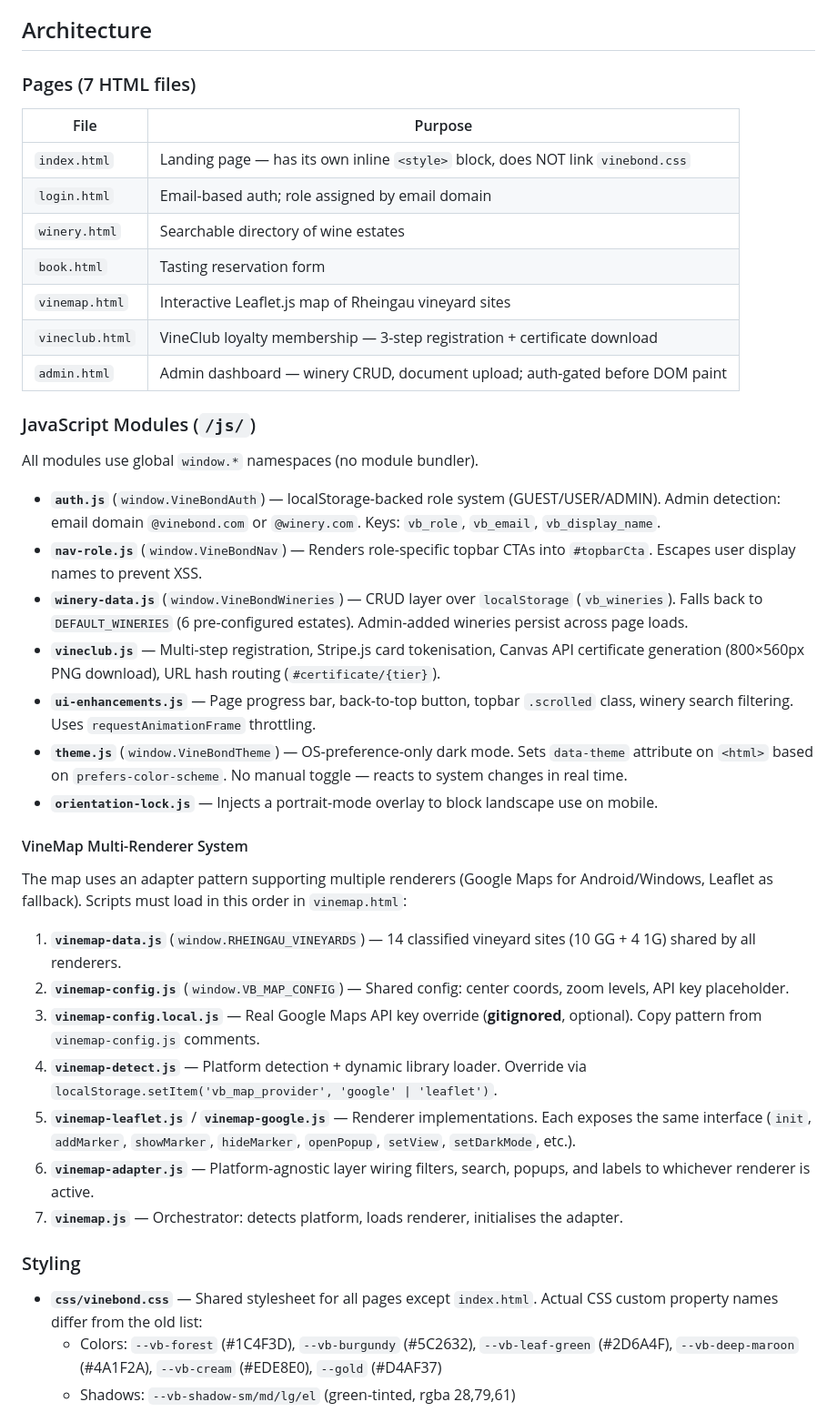
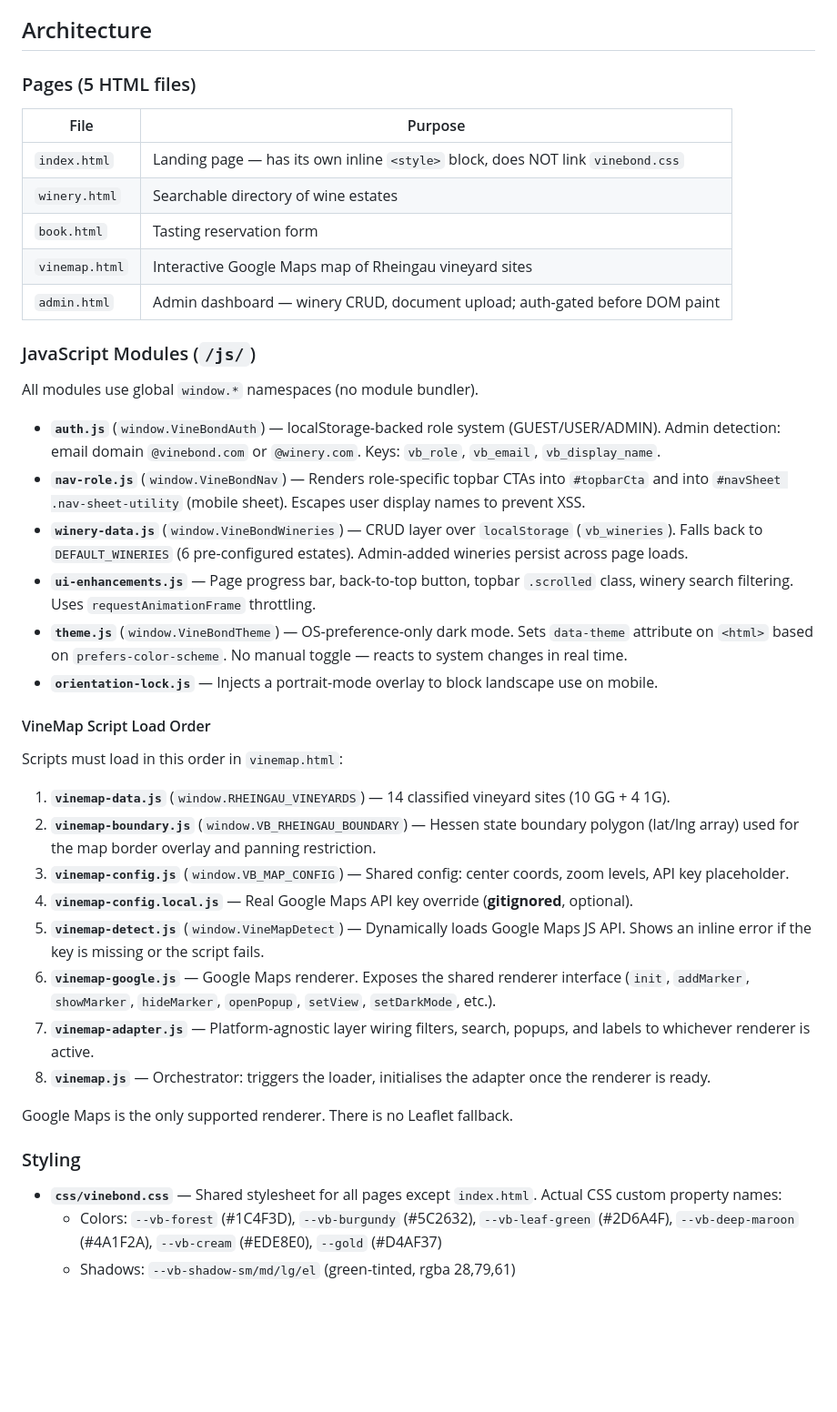
Before and after one commit to VacheBack/VineBond, a Markdown page: CLAUDE.md, the part around one of its changes. Shown at 91% size. Rendered like a GitHub page; blank space fills up the shorter version.

Commit message:
Update CLAUDE.md to match current codebase state
- Remove deleted pages (login.html, vineclub.html); page count 7→5
- Remove vinemap-leaflet.js (deleted) and Leaflet CDN/fallback references
- Add vinemap-boundary.js (window.VB_RHEINGAU_BOUNDARY) to VineMap load order
- Clarify Google Maps is the only renderer; no Leaflet fallback
- Document vinemap z-index stack (map overlays 1001, backdrop 1099, nav sheet 1100)
- Add three new test spec files to Testing section

Co-Authored-By: Claude Sonnet 4.6 <noreply@anthropic.com>

```diff
--- a/CLAUDE.md
+++ b/CLAUDE.md
@@ -20,16 +20,14 @@ Playwright auto-starts the Python server before running tests.
 
 ## Architecture
 
-### Pages (7 HTML files)
+### Pages (5 HTML files)
 
 | File | Purpose |
 |------|---------|
 | `index.html` | Landing page — has its own inline `<style>` block, does NOT link `vinebond.css` |
-| `login.html` | Email-based auth; role assigned by email domain |
 | `winery.html` | Searchable directory of wine estates |
 | `book.html` | Tasting reservation form |
-| `vinemap.html` | Interactive Leaflet.js map of Rheingau vineyard sites |
-| `vineclub.html` | VineClub loyalty membership — 3-step registration + certificate download |
+| `vinemap.html` | Interactive Google Maps map of Rheingau vineyard sites |
 | `admin.html` | Admin dashboard — winery CRUD, document upload; auth-gated before DOM paint |
 
 ### JavaScript Modules (`/js/`)
@@ -37,28 +35,30 @@ Playwright auto-starts the Python server before running tests.
 All modules use global `window.*` namespaces (no module bundler).
 
 - **`auth.js`** (`window.VineBondAuth`) — localStorage-backed role system (GUEST/USER/ADMIN). Admin detection: email domain `@vinebond.com` or `@winery.com`. Keys: `vb_role`, `vb_email`, `vb_display_name`.
-- **`nav-role.js`** (`window.VineBondNav`) — Renders role-specific topbar CTAs into `#topbarCta`. Escapes user display names to prevent XSS.
+- **`nav-role.js`** (`window.VineBondNav`) — Renders role-specific topbar CTAs into `#topbarCta` and into `#navSheet .nav-sheet-utility` (mobile sheet). Escapes user display names to prevent XSS.
 - **`winery-data.js`** (`window.VineBondWineries`) — CRUD layer over `localStorage` (`vb_wineries`). Falls back to `DEFAULT_WINERIES` (6 pre-configured estates). Admin-added wineries persist across page loads.
-- **`vineclub.js`** — Multi-step registration, Stripe.js card tokenisation, Canvas API certificate generation (800×560px PNG download), URL hash routing (`#certificate/{tier}`).
 - **`ui-enhancements.js`** — Page progress bar, back-to-top button, topbar `.scrolled` class, winery search filtering. Uses `requestAnimationFrame` throttling.
 - **`theme.js`** (`window.VineBondTheme`) — OS-preference-only dark mode. Sets `data-theme` attribute on `<html>` based on `prefers-color-scheme`. No manual toggle — reacts to system changes in real time.
 - **`orientation-lock.js`** — Injects a portrait-mode overlay to block landscape use on mobile.
 
-#### VineMap Multi-Renderer System
+#### VineMap Script Load Order
 
-The map uses an adapter pattern supporting multiple renderers (Google Maps for Android/Windows, Leaflet as fallback). Scripts must load in this order in `vinemap.html`:
+Scripts must load in this order in `vinemap.html`:
 
-1. **`vinemap-data.js`** (`window.RHEINGAU_VINEYARDS`) — 14 classified vineyard sites (10 GG + 4 1G) shared by all renderers.
-2. **`vinemap-config.js`** (`window.VB_MAP_CONFIG`) — Shared config: center coords, zoom levels, API key placeholder.
-3. **`vinemap-config.local.js`** — Real Google Maps API key override (**gitignored**, optional). Copy pattern from `vinemap-config.js` comments.
-4. **`vinemap-detect.js`** — Platform detection + dynamic library loader. Override via `localStorage.setItem('vb_map_provider', 'google' | 'leaflet')`.
-5. **`vinemap-leaflet.js`** / **`vinemap-google.js`** — Renderer implementations. Each exposes the same interface (`init`, `addMarker`, `showMarker`, `hideMarker`, `openPopup`, `setView`, `setDarkMode`, etc.).
-6. **`vinemap-adapter.js`** — Platform-agnostic layer wiring filters, search, popups, and labels to whichever renderer is active.
-7. **`vinemap.js`** — Orchestrator: detects platform, loads renderer, initialises the adapter.
+1. **`vinemap-data.js`** (`window.RHEINGAU_VINEYARDS`) — 14 classified vineyard sites (10 GG + 4 1G).
+2. **`vinemap-boundary.js`** (`window.VB_RHEINGAU_BOUNDARY`) — Hessen state boundary polygon (lat/lng array) used for the map border overlay and panning restriction.
+3. **`vinemap-config.js`** (`window.VB_MAP_CONFIG`) — Shared config: center coords, zoom levels, API key placeholder.
+4. **`vinemap-config.local.js`** — Real Google Maps API key override (**gitignored**, optional).
+5. **`vinemap-detect.js`** (`window.VineMapDetect`) — Dynamically loads Google Maps JS API. Shows an inline error if the key is missing or the script fails.
+6. **`vinemap-google.js`** — Google Maps renderer. Exposes the shared renderer interface (`init`, `addMarker`, `showMarker`, `hideMarker`, `openPopup`, `setView`, `setDarkMode`, etc.).
+7. **`vinemap-adapter.js`** — Platform-agnostic layer wiring filters, search, popups, and labels to whichever renderer is active.
+8. **`vinemap.js`** — Orchestrator: triggers the loader, initialises the adapter once the renderer is ready.
+
+Google Maps is the only supported renderer. There is no Leaflet fallback.
 
 ### Styling
 
-- **`css/vinebond.css`** — Shared stylesheet for all pages except `index.html`. Actual CSS custom property names differ from the old list:
+- **`css/vinebond.css`** — Shared stylesheet for all pages except `index.html`. Actual CSS custom property names:
   - Colors: `--vb-forest` (#1C4F3D), `--vb-burgundy` (#5C2632), `--vb-leaf-green` (#2D6A4F), `--vb-deep-maroon` (#4A1F2A), `--vb-cream` (#EDE8E0), `--gold` (#D4AF37)
   - Shadows: `--vb-shadow-sm/md/lg/el` (green-tinted, rgba 28,79,61)
   - Radii: `--radius-sm` (8px) through `--radius-2xl` (30px)
```
Also changed, not shown: other parts of CLAUDE.md (+9 -7 lines).
